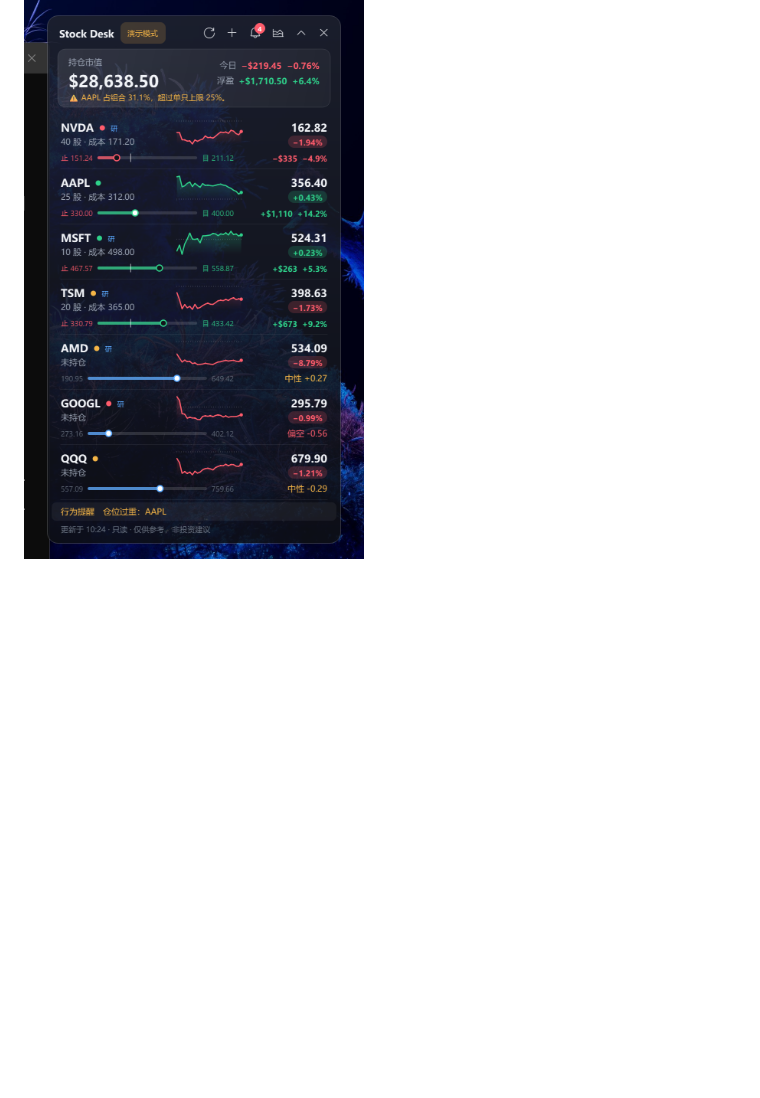
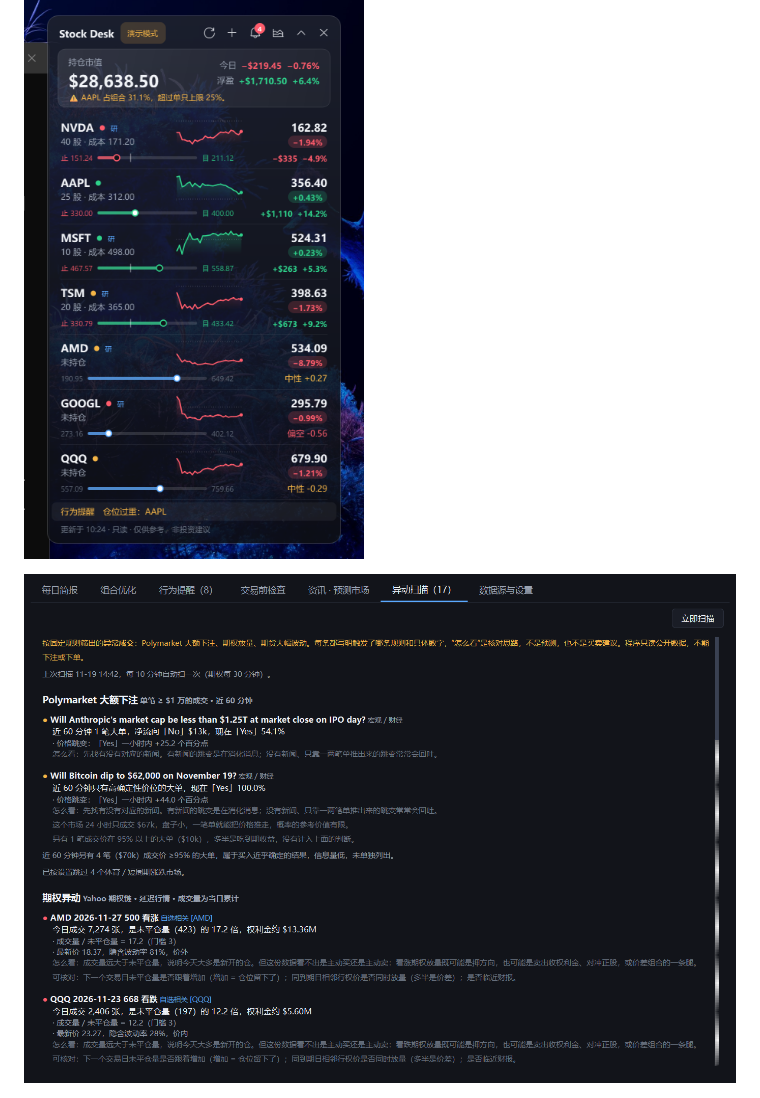
Before and after one commit to forxhunter/stock-desk, a Markdown page: README.zh-CN.md, the part around the change. Rendered like a GitHub page; pictures changed too: assets/screenshot-scan.png (added); blank space fills up the shorter version.

```diff
--- a/README.zh-CN.md
+++ b/README.zh-CN.md
@@ -9,6 +9,8 @@ Windows 11 桌面股票小组件：同步自选股行情与持仓，给出**带
 > **不是投资建议。** 所有“建议”都是基于历史价格的统计参考，界面上会同时展示输入数据、推理过程和历史回测，由你自己判断。历史表现不代表未来。
 
 ![widget](assets/screenshot-widget.png)
+
+![异动扫描：Polymarket 大额下注与期权放量，每条写明触发的规则](assets/screenshot-scan.png)
 
 ![detail](assets/screenshot-detail.png)
 
```
Also changed, not shown: README.md (+3 -1 lines), 1 other file.
